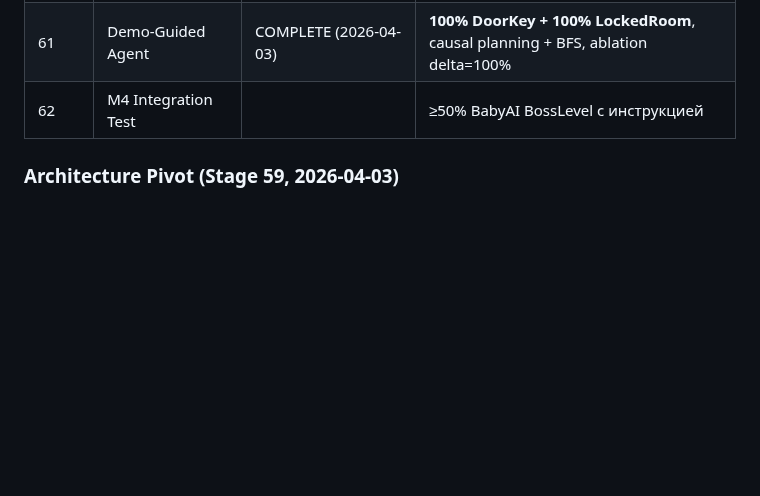
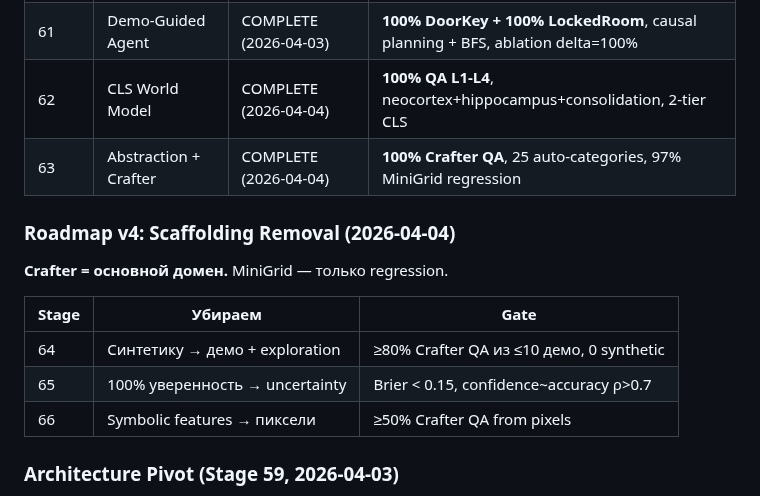
Before and after one commit to VSmirno/agi, a Markdown page: ROADMAP.md, the part around the change. GitHub-like rendering; blank space fills up the shorter version.

Commit message:
docs: Stage 63 COMPLETE — Abstraction + Crafter, ALL GATES PASS
- Crafter QA: 16/16 = 100% (gate ≥90%)
- Abstraction: 25 auto-categories (gate ≥3)
- MiniGrid regression: 71/73 = 97%
- Added Roadmap v4: scaffolding removal stages 64-66

Co-Authored-By: Claude Opus 4.6 (1M context) <noreply@anthropic.com>

```diff
--- a/ROADMAP.md
+++ b/ROADMAP.md
@@ -59,7 +59,17 @@
 | 59 | VSA Causal Induction | COMPLETE (2026-04-03) | **100% generalization unseen colors**, bind(X,X)=identity proof |
 | 60 | World Model via Demos | COMPLETE (2026-04-03) | **100% QA-A/B/C**, causal world model из 5 синтетических демо |
 | 61 | Demo-Guided Agent | COMPLETE (2026-04-03) | **100% DoorKey + 100% LockedRoom**, causal planning + BFS, ablation delta=100% |
-| 62 | M4 Integration Test | | ≥50% BabyAI BossLevel с инструкцией |
+| 62 | CLS World Model | COMPLETE (2026-04-04) | **100% QA L1-L4**, neocortex+hippocampus+consolidation, 2-tier CLS |
+| 63 | Abstraction + Crafter | COMPLETE (2026-04-04) | **100% Crafter QA**, 25 auto-categories, 97% MiniGrid regression |
+
+### Roadmap v4: Scaffolding Removal (2026-04-04)
+**Crafter = основной домен.** MiniGrid — только regression.
+
+| Stage | Убираем | Gate |
+|-------|---------|------|
+| 64 | Синтетику → демо + exploration | ≥80% Crafter QA из ≤10 демо, 0 synthetic |
+| 65 | 100% уверенность → uncertainty | Brier < 0.15, confidence~accuracy ρ>0.7 |
+| 66 | Symbolic features → пиксели | ≥50% Crafter QA from pixels |
 
 ### Architecture Pivot (Stage 59, 2026-04-03)
 **Stages 47-58: символический BFS + SDM = тупик.** SDM паразитирует на BFS — либо BFS решает всё (SDM не нужен), либо BFS не справляется (SDM не получает данных).
```
